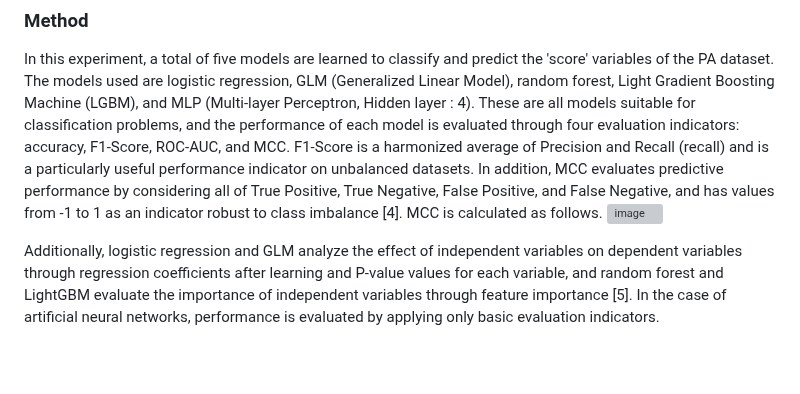
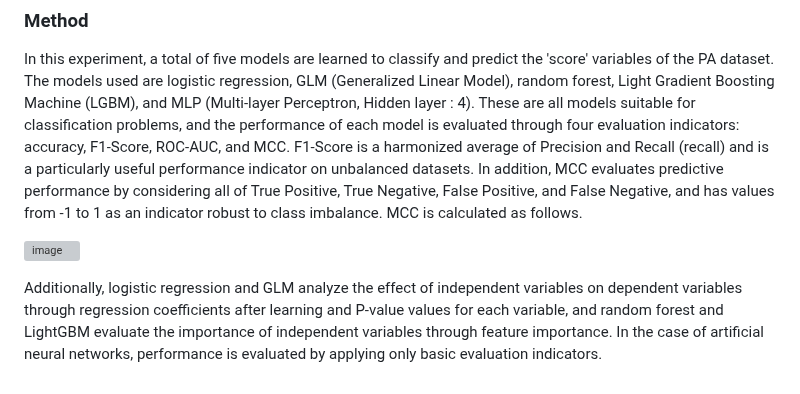
Before and after one commit to wonbyunglee/mygit, a Markdown page: Penalty Shootout Analysis/readme.md, the part around the change. GitHub-like rendering; blank space fills up the shorter version; grey boxes are pictures that could not be loaded.

```diff
--- a/Penalty Shootout Analysis/readme.md
+++ b/Penalty Shootout Analysis/readme.md
@@ -24,7 +24,8 @@ Data were collected by Transfermarkt and Whoscored, and 20,624 data from a total
 
 ### Method
 In this experiment, a total of five models are learned to classify and predict the 'score' variables of the PA dataset. The models used are logistic regression, GLM (Generalized Linear Model), random forest, Light Gradient Boosting Machine (LGBM), and MLP (Multi-layer Perceptron, Hidden layer : 4). These are all models suitable for classification problems, and the performance of each model is evaluated through four evaluation indicators: accuracy, F1-Score, ROC-AUC, and MCC.
-F1-Score is a harmonized average of Precision and Recall (recall) and is a particularly useful performance indicator on unbalanced datasets. In addition, MCC evaluates predictive performance by considering all of True Positive, True Negative, False Positive, and False Negative, and has values from -1 to 1 as an indicator robust to class imbalance [4]. MCC is calculated as follows.
+F1-Score is a harmonized average of Precision and Recall (recall) and is a particularly useful performance indicator on unbalanced datasets. In addition, MCC evaluates predictive performance by considering all of True Positive, True Negative, False Positive, and False Negative, and has values from -1 to 1 as an indicator robust to class imbalance. MCC is calculated as follows.
+
 ![image](https://github.com/user-attachments/assets/db02fef4-da1e-4650-9de2-7d80c184da77)
 
-Additionally, logistic regression and GLM analyze the effect of independent variables on dependent variables through regression coefficients after learning and P-value values for each variable, and random forest and LightGBM evaluate the importance of independent variables through feature importance [5]. In the case of artificial neural networks, performance is evaluated by applying only basic evaluation indicators.
+Additionally, logistic regression and GLM analyze the effect of independent variables on dependent variables through regression coefficients after learning and P-value values for each variable, and random forest and LightGBM evaluate the importance of independent variables through feature importance. In the case of artificial neural networks, performance is evaluated by applying only basic evaluation indicators.
```
